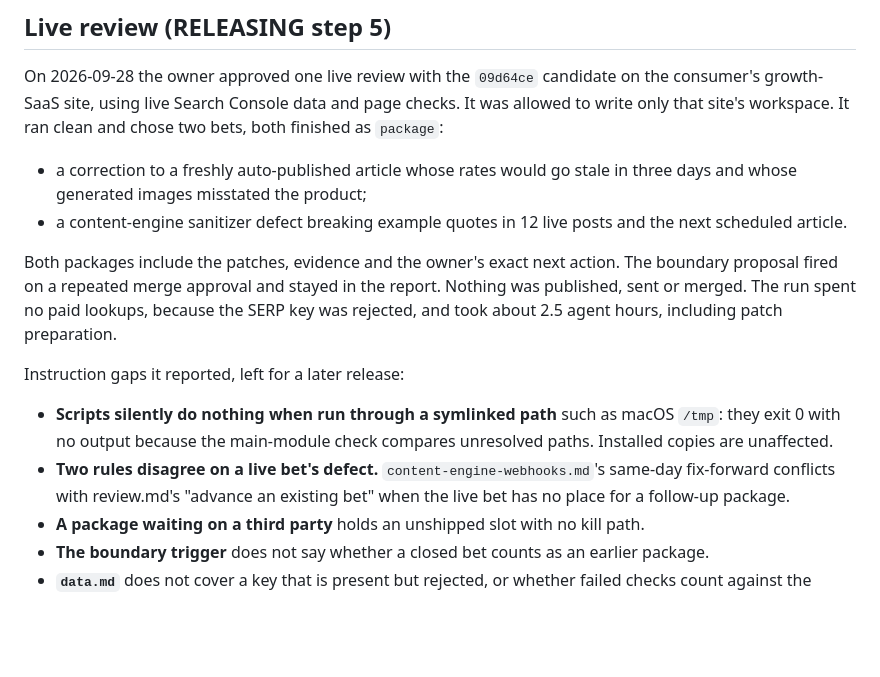
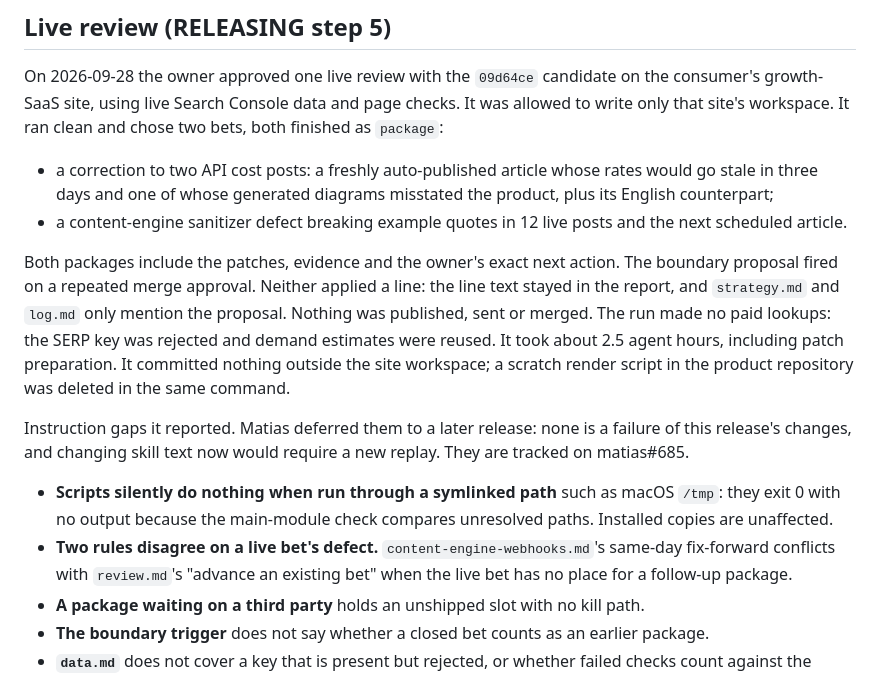
Before and after one commit to JorgeMenaDev/skills, a Markdown page: dev/seo-growth-workspace/2026-09-28-v9.1-validation.md, the part around the change. GitHub-like rendering; blank space fills up the shorter version.

Commit message:
Correct the live-review record from its delta review
Co-Authored-By: Claude Opus 5.5 (1M context) <noreply@anthropic.com>

```diff
--- a/dev/seo-growth-workspace/2026-09-28-v9.1-validation.md
+++ b/dev/seo-growth-workspace/2026-09-28-v9.1-validation.md
@@ -44,14 +44,14 @@ Known limit: Grok 4.6 can still over-fire the proposal on the local-rental case.
 ## Live review (RELEASING step 5)
 
 On 2026-09-28 the owner approved one live review with the `09d64ce` candidate on the consumer's growth-SaaS site, using live Search Console data and page checks. It was allowed to write only that site's workspace. It ran clean and chose two bets, both finished as `package`:
-- a correction to a freshly auto-published article whose rates would go stale in three days and whose generated images misstated the product;
+- a correction to two API cost posts: a freshly auto-published article whose rates would go stale in three days and one of whose generated diagrams misstated the product, plus its English counterpart;
 - a content-engine sanitizer defect breaking example quotes in 12 live posts and the next scheduled article.
 
-Both packages include the patches, evidence and the owner's exact next action. The boundary proposal fired on a repeated merge approval and stayed in the report. Nothing was published, sent or merged. The run spent no paid lookups, because the SERP key was rejected, and took about 2.5 agent hours, including patch preparation.
+Both packages include the patches, evidence and the owner's exact next action. The boundary proposal fired on a repeated merge approval. Neither applied a line: the line text stayed in the report, and `strategy.md` and `log.md` only mention the proposal. Nothing was published, sent or merged. The run made no paid lookups: the SERP key was rejected and demand estimates were reused. It took about 2.5 agent hours, including patch preparation. It committed nothing outside the site workspace; a scratch render script in the product repository was deleted in the same command.
 
-Instruction gaps it reported, left for a later release:
+Instruction gaps it reported. Matias deferred them to a later release: none is a failure of this release's changes, and changing skill text now would require a new replay. They are tracked on matias#685.
 - **Scripts silently do nothing when run through a symlinked path** such as macOS `/tmp`: they exit 0 with no output because the main-module check compares unresolved paths. Installed copies are unaffected.
-- **Two rules disagree on a live bet's defect.** `content-engine-webhooks.md`'s same-day fix-forward conflicts with review.md's "advance an existing bet" when the live bet has no place for a follow-up package.
+- **Two rules disagree on a live bet's defect.** `content-engine-webhooks.md`'s same-day fix-forward conflicts with `review.md`'s "advance an existing bet" when the live bet has no place for a follow-up package.
 - **A package waiting on a third party** holds an unshipped slot with no kill path.
 - **The boundary trigger** does not say whether a closed bet counts as an earlier package.
 - **`data.md`** does not cover a key that is present but rejected, or whether failed checks count against the budget.
```
